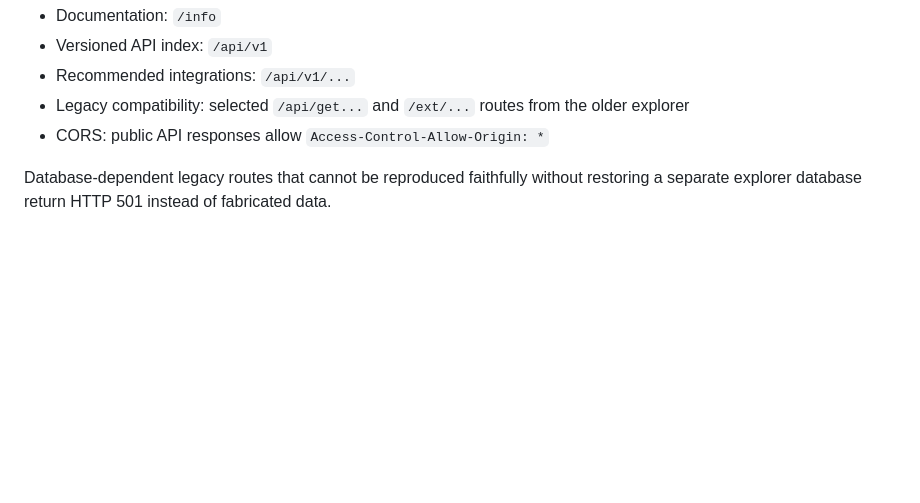
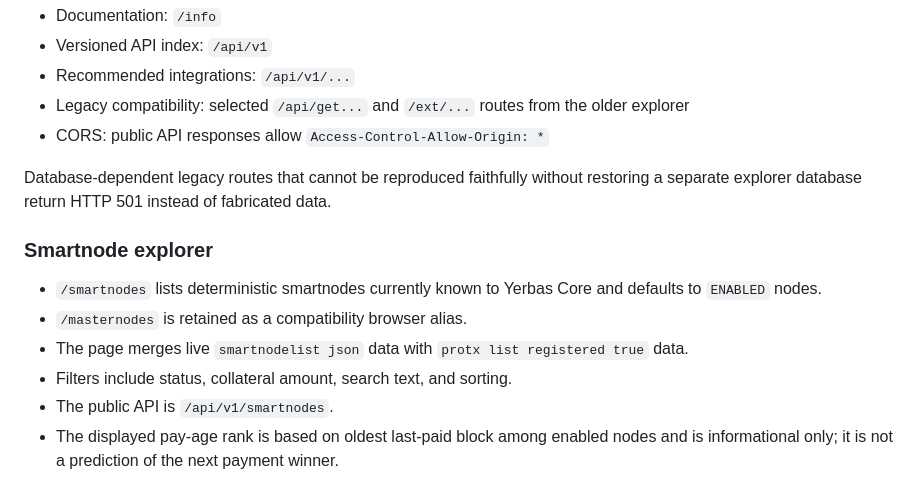
Before and after one commit to The-Yerbas-Endeavor/Explorer-Light, a Markdown page: README.md, the part around the change. GitHub-like rendering; blank space fills up the shorter version.

Commit message:
docs: document smartnode explorer

```diff
--- a/README.md
+++ b/README.md
@@ -330,3 +330,13 @@ Explorer Light exposes a read-only public API backed directly by Yerbas Core and
 - CORS: public API responses allow `Access-Control-Allow-Origin: *`
 
 Database-dependent legacy routes that cannot be reproduced faithfully without restoring a separate explorer database return HTTP 501 instead of fabricated data.
+
+
+### Smartnode explorer
+
+- `/smartnodes` lists deterministic smartnodes currently known to Yerbas Core and defaults to `ENABLED` nodes.
+- `/masternodes` is retained as a compatibility browser alias.
+- The page merges live `smartnodelist json` data with `protx list registered true` data.
+- Filters include status, collateral amount, search text, and sorting.
+- The public API is `/api/v1/smartnodes`.
+- The displayed pay-age rank is based on oldest last-paid block among enabled nodes and is informational only; it is not a prediction of the next payment winner.
```
